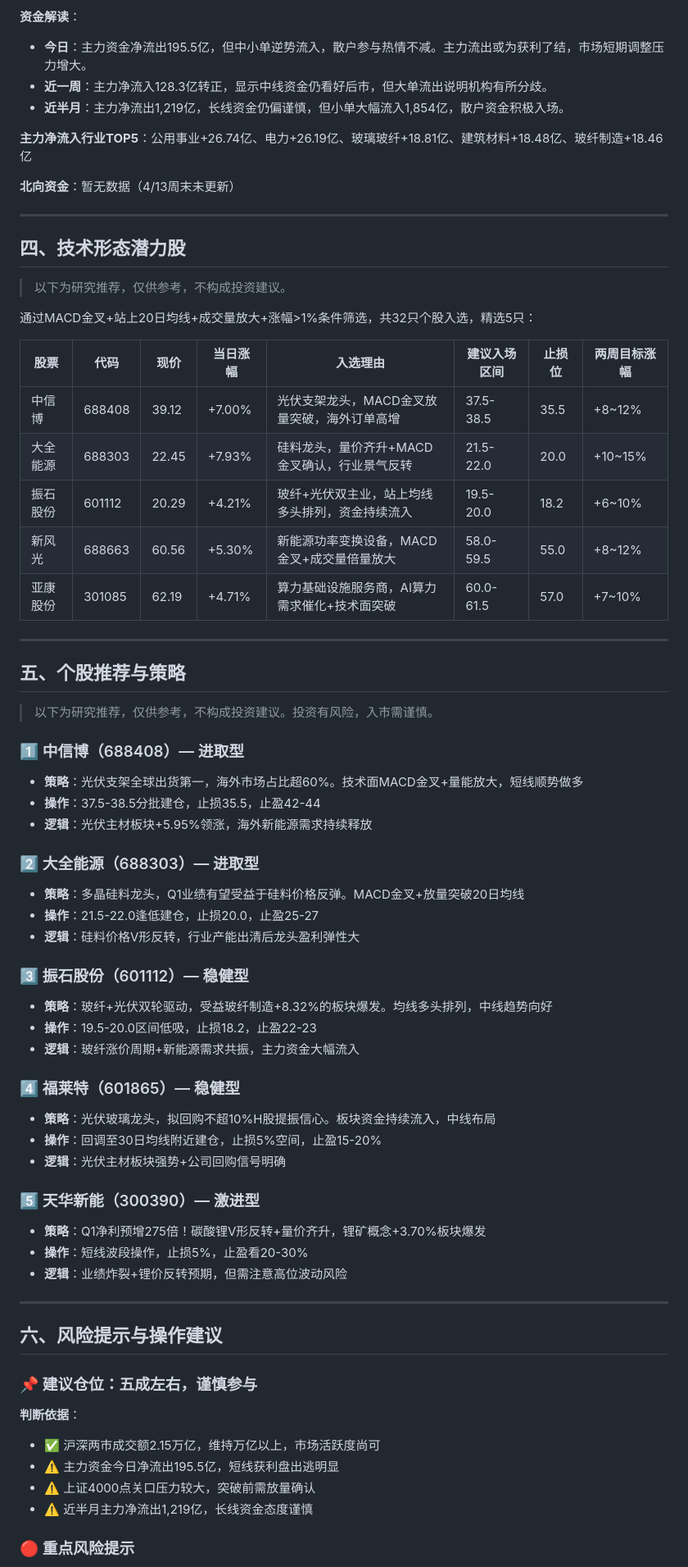
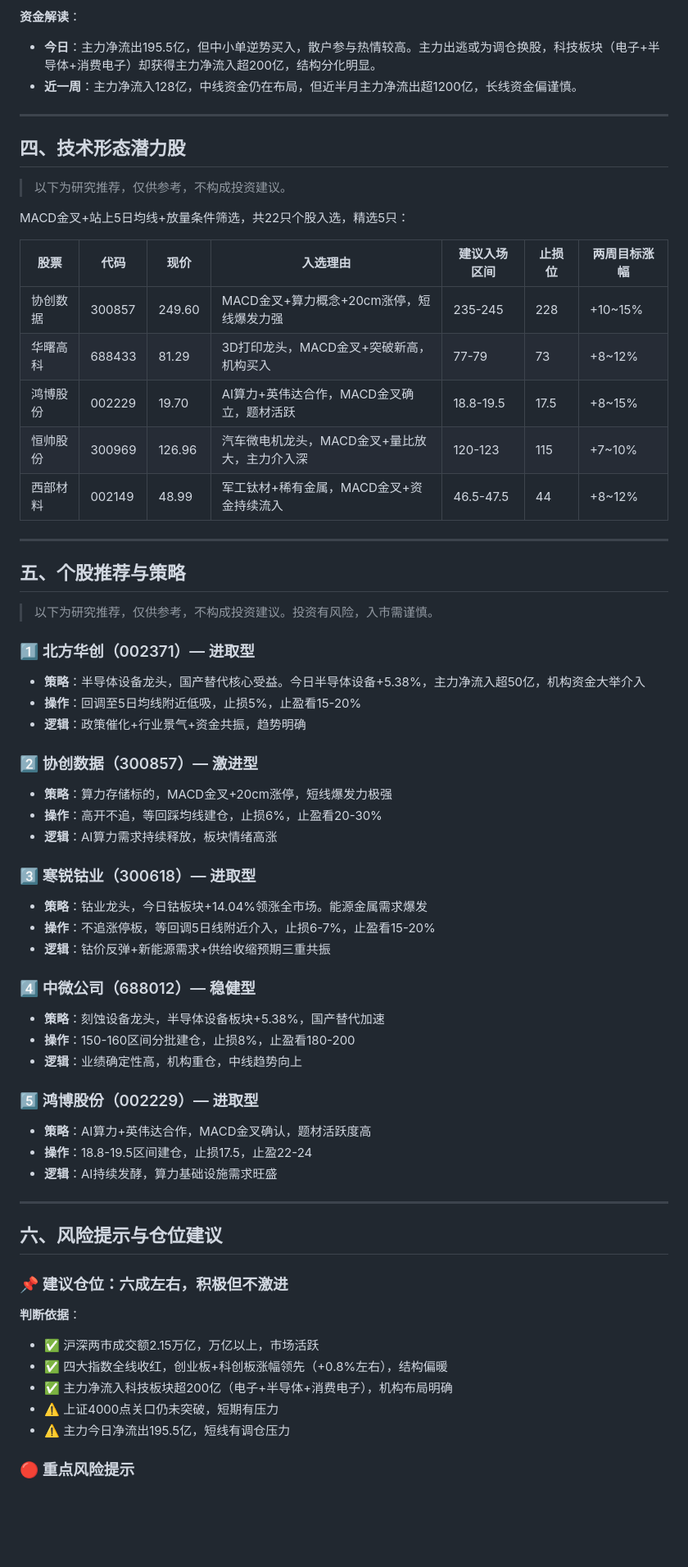
Before and after one commit to wangsyknigh/a-stock-daily-report, a Markdown page: reports/latest.md, the part around one of its changes. Shown at 82% size. Drawn GitHub-style; blank space fills up the shorter version.

Commit message:
Update latest report (2026-04-13) (MD)

```diff
--- a/reports/latest.md
+++ b/reports/latest.md
@@ -59,12 +65,7 @@
 
 **资金解读**：
-- **今日**：主力资金净流出195.5亿，但中小单逆势流入，散户参与热情不减。主力流出或为获利了结，市场短期调整压力增大。
-- **近一周**：主力净流入128.3亿转正，显示中线资金仍看好后市，但大单流出说明机构有所分歧。
-- **近半月**：主力净流出1,219亿，长线资金仍偏谨慎，但小单大幅流入1,854亿，散户资金积极入场。
-
-**主力净流入行业TOP5**：公用事业+26.74亿、电力+26.19亿、玻璃玻纤+18.81亿、建筑材料+18.48亿、玻纤制造+18.46亿
-
-**北向资金**：暂无数据（4/13周末未更新）
+- **今日**：主力净流出195.5亿，但中小单逆势买入，散户参与热情较高。主力出逃或为调仓换股，科技板块（电子+半导体+消费电子）却获得主力净流入超200亿，结构分化明显。
+- **近一周**：主力净流入128亿，中线资金仍在布局，但近半月主力净流出超1200亿，长线资金偏谨慎。
 
 ---
 
@@ -72,15 +73,15 @@
 
 > 以下为研究推荐，仅供参考，不构成投资建议。
 
-通过MACD金叉+站上20日均线+成交量放大+涨幅>1%条件筛选，共32只个股入选，精选5只：
+MACD金叉+站上5日均线+放量条件筛选，共22只个股入选，精选5只：
 
-| 股票 | 代码 | 现价 | 当日涨幅 | 入选理由 | 建议入场区间 | 止损位 | 两周目标涨幅 |
-|------|------|------|---------|---------|------------|--------|------------|
-| 中信博 | 688408 | 39.12 | +7.00% | 光伏支架龙头，MACD金叉放量突破，海外订单高增 | 37.5-38.5 | 35.5 | +8~12% |
-| 大全能源 | 688303 | 22.45 | +7.93% | 硅料龙头，量价齐升+MACD金叉确认，行业景气反转 | 21.5-22.0 | 20.0 | +10~15% |
-| 振石股份 | 601112 | 20.29 | +4.21% | 玻纤+光伏双主业，站上均线多头排列，资金持续流入 | 19.5-20.0 | 18.2 | +6~10% |
-| 新风光 | 688663 | 60.56 | +5.30% | 新能源功率变换设备，MACD金叉+成交量倍量放大 | 58.0-59.5 | 55.0 | +8~12% |
-| 亚康股份 | 301085 | 62.19 | +4.71% | 算力基础设施服务商，AI算力需求催化+技术面突破 | 60.0-61.5 | 57.0 | +7~10% |
+| 股票 | 代码 | 现价 | 入选理由 | 建议入场区间 | 止损位 | 两周目标涨幅 |
+|------|------|------|---------|------------|--------|------------|
+| 协创数据 | 300857 | 249.60 | MACD金叉+算力概念+20cm涨停，短线爆发力强 | 235-245 | 228 | +10~15% |
+| 华曙高科 | 688433 | 81.29 | 3D打印龙头，MACD金叉+突破新高，机构买入 | 77-79 | 73 | +8~12% |
+| 鸿博股份 | 002229 | 19.70 | AI算力+英伟达合作，MACD金叉确立，题材活跃 | 18.8-19.5 | 17.5 | +8~15% |
+| 恒帅股份 | 300969 | 126.96 | 汽车微电机龙头，MACD金叉+量比放大，主力介入深 | 120-123 | 115 | +7~10% |
+| 西部材料 | 002149 | 48.99 | 军工钛材+稀有金属，MACD金叉+资金持续流入 | 46.5-47.5 | 44 | +8~12% |
 
 ---
 
@@ -88,42 +89,43 @@
 
 > 以下为研究推荐，仅供参考，不构成投资建议。投资有风险，入市需谨慎。
 
-### 1️⃣ 中信博（688408）— 进取型
-- **策略**：光伏支架全球出货第一，海外市场占比超60%。技术面MACD金叉+量能放大，短线顺势做多
-- **操作**：37.5-38.5分批建仓，止损35.5，止盈42-44
-- **逻辑**：光伏主材板块+5.95%领涨，海外新能源需求持续释放
+### 1️⃣ 北方华创（002371）— 进取型
+- **策略**：半导体设备龙头，国产替代核心受益。今日半导体设备+5.38%，主力净流入超50亿，机构资金大举介入
+- **操作**：回调至5日均线附近低吸，止损5%，止盈看15-20%
+- **逻辑**：政策催化+行业景气+资金共振，趋势明确
 
-### 2️⃣ 大全能源（688303）— 进取型
-- **策略**：多晶硅料龙头，Q1业绩有望受益于硅料价格反弹。MACD金叉+放量突破20日均线
-- **操作**：21.5-22.0逢低建仓，止损20.0，止盈25-27
-- **逻辑**：硅料价格V形反转，行业产能出清后龙头盈利弹性大
+### 2️⃣ 协创数据（300857）— 激进型
+- **策略**：算力存储标的，MACD金叉+20cm涨停，短线爆发力极强
+- **操作**：高开不追，等回踩均线建仓，止损6%，止盈看20-30%
+- **逻辑**：AI算力需求持续释放，板块情绪高涨
 
-### 3️⃣ 振石股份（601112）— 稳健型
-- **策略**：玻纤+光伏双轮驱动，受益玻纤制造+8.32%的板块爆发。均线多头排列，中线趋势向好
-- **操作**：19.5-20.0区间低吸，止损18.2，止盈22-23
-- **逻辑**：玻纤涨价周期+新能源需求共振，主力资金大幅流入
+### 3️⃣ 寒锐钴业（300618）— 进取型
+- **策略**：钴业龙头，今日钴板块+14.04%领涨全市场。能源金属需求爆发
+- **操作**：不追涨停板，等回调5日线附近介入，止损6-7%，止盈看15-20%
+- **逻辑**：钴价反弹+新能源需求+供给收缩预期三重共振
 
-### 4️⃣ 福莱特（601865）— 稳健型
-- **策略**：光伏玻璃龙头，拟回购不超10%H股提振信心。板块资金持续流入，中线布局
-- **操作**：回调至30日均线附近建仓，止损5%空间，止盈15-20%
-- **逻辑**：光伏主材板块强势+公司回购信号明确
+### 4️⃣ 中微公司（688012）— 稳健型
+- **策略**：刻蚀设备龙头，半导体设备板块+5.38%，国产替代加速
+- **操作**：150-160区间分批建仓，止损8%，止盈看180-200
+- **逻辑**：业绩确定性高，机构重仓，中线趋势向上
 
-### 5️⃣ 天华新能（300390）— 激进型
-- **策略**：Q1净利预增275倍！碳酸锂V形反转+量价齐升，锂矿概念+3.70%板块爆发
-- **操作**：短线波段操作，止损5%，止盈看20-30%
-- **逻辑**：业绩炸裂+锂价反转预期，但需注意高位波动风险
+### 5️⃣ 鸿博股份（002229）— 进取型
+- **策略**：AI算力+英伟达合作，MACD金叉确认，题材活跃度高
+- **操作**：18.8-19.5区间建仓，止损17.5，止盈22-24
+- **逻辑**：AI持续发酵，算力基础设施需求旺盛
 
 ---
 
-## 六、风险提示与操作建议
+## 六、风险提示与仓位建议
 
-### 📌 建议仓位：**五成左右，谨慎参与**
+### 📌 建议仓位：**六成左右，积极但不激进**
 
 **判断依据**：
-- ✅ 沪深两市成交额2.15万亿，维持万亿以上，市场活跃度尚可
-- ⚠️ 主力资金今日净流出195.5亿，短线获利盘出逃明显
-- ⚠️ 上证4000点关口压力较大，突破前需放量确认
-- ⚠️ 近半月主力净流出1,219亿，长线资金态度谨慎
+- ✅ 沪深两市成交额2.15万亿，万亿以上，市场活跃
+- ✅ 四大指数全线收红，创业板+科创板涨幅领先（+0.8%左右），结构偏暖
+- ✅ 主力净流入科技板块超200亿（电子+半导体+消费电子），机构布局明确
+- ⚠️ 上证4000点关口仍未突破，短期有压力
+- ⚠️ 主力今日净流出195.5亿，短线有调仓压力
 
 ### 🔴 重点风险提示
 
```
Also changed, not shown: other parts of reports/latest.md (+42 -36 lines).
